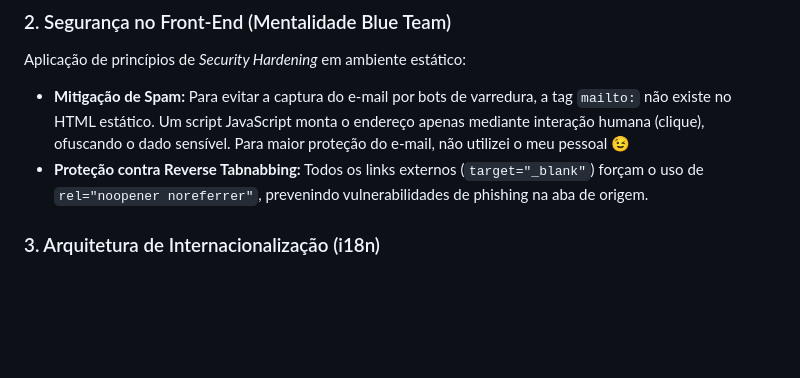
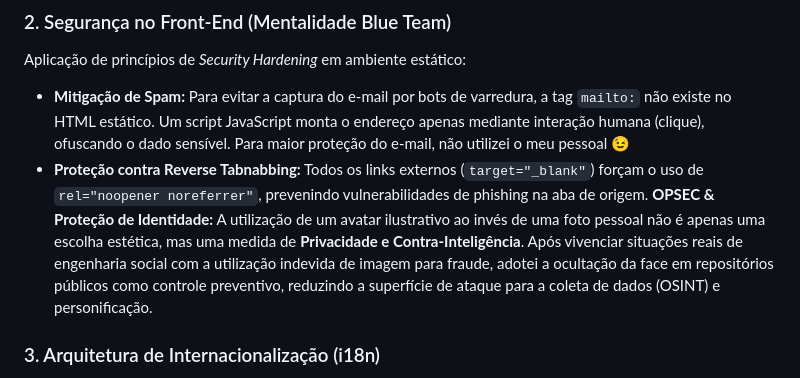
Before and after one commit to livialmeida/personal-portfolio, a Markdown page: README.md, the part around one of its changes. GitHub-like rendering; blank space fills up the shorter version.

Commit message:
Docs: Adicionando nota de segurança/OPSEC sobre o avatar

```diff
--- a/README.md
+++ b/README.md
@@ -24,6 +24,7 @@ A inclusão não foi tratada como uma "feature", mas como base do sistema. Não
 Aplicação de princípios de *Security Hardening* em ambiente estático:
 * **Mitigação de Spam:** Para evitar a captura do e-mail por bots de varredura, a tag `mailto:` não existe no HTML estático. Um script JavaScript monta o endereço apenas mediante interação humana (clique), ofuscando o dado sensível. Para maior proteção do e-mail, não utilizei o meu pessoal 😉
 * **Proteção contra Reverse Tabnabbing:** Todos os links externos (`target="_blank"`) forçam o uso de `rel="noopener noreferrer"`, prevenindo vulnerabilidades de phishing na aba de origem.
+**OPSEC & Proteção de Identidade:** A utilização de um avatar ilustrativo ao invés de uma foto pessoal não é apenas uma escolha estética, mas uma medida de **Privacidade e Contra-Inteligência**. Após vivenciar situações reais de engenharia social com a utilização indevida de imagem para fraude, adotei a ocultação da face em repositórios públicos como controle preventivo, reduzindo a superfície de ataque para a coleta de dados (OSINT) e personificação.
 
 ### 3. Arquitetura de Internacionalização (i18n)
 * **O Desafio:** Criar um sistema bilíngue (PT/EN) leve e sem dependências.
```
Also changed, not shown: other parts of README.md (+1 -1 lines).
